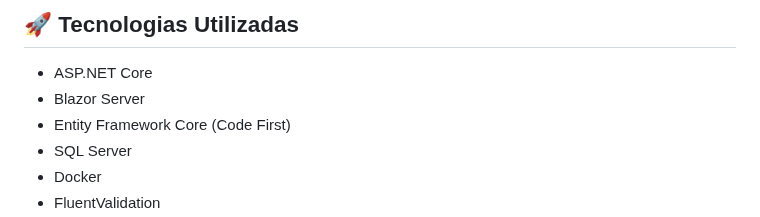
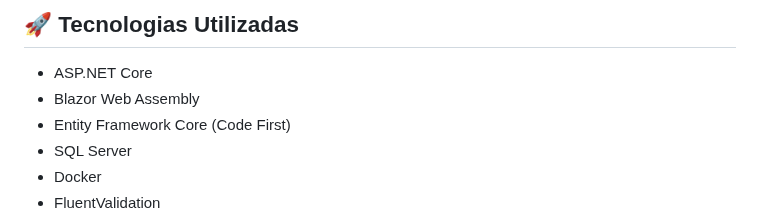
Before and after one commit to Yume7/TarefasApp, a Markdown page: README.md, the part around the change. GitHub-like rendering.

Commit message:
Update README.md
Tecnologia Blazor Web Assembly

```diff
--- a/README.md
+++ b/README.md
@@ -8,7 +8,7 @@ O sistema tem como objetivo o gerenciamento de tarefas, aplicando princípios mo
 ## 🚀 Tecnologias Utilizadas
 
 - ASP.NET Core
-- Blazor Server
+- Blazor Web Assembly
 - Entity Framework Core (Code First)
 - SQL Server
 - Docker
```
